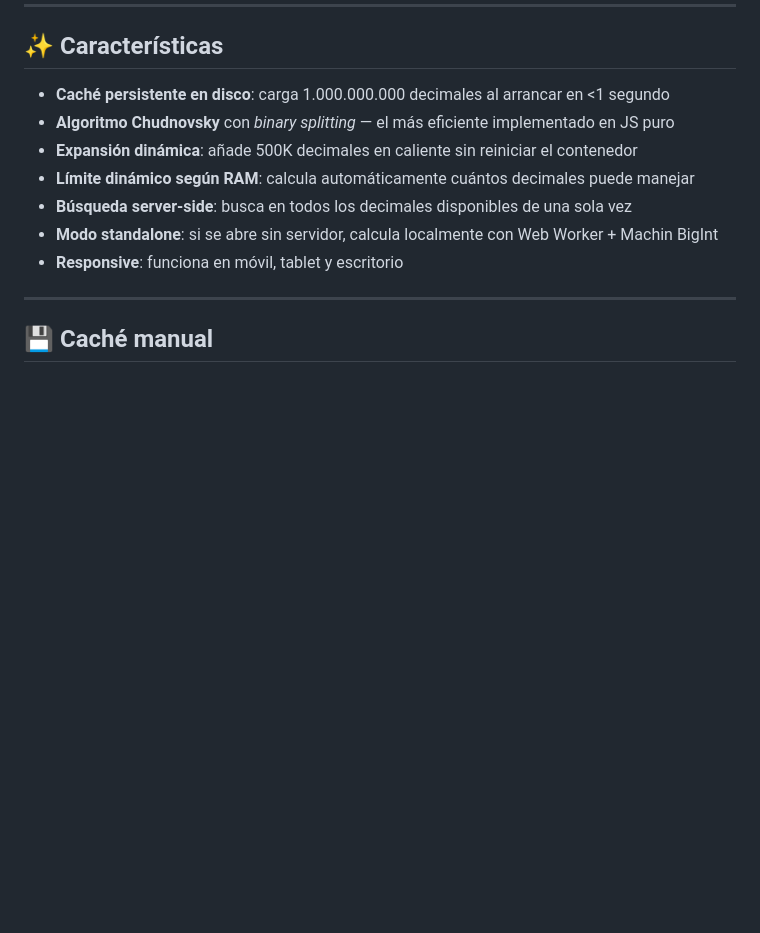
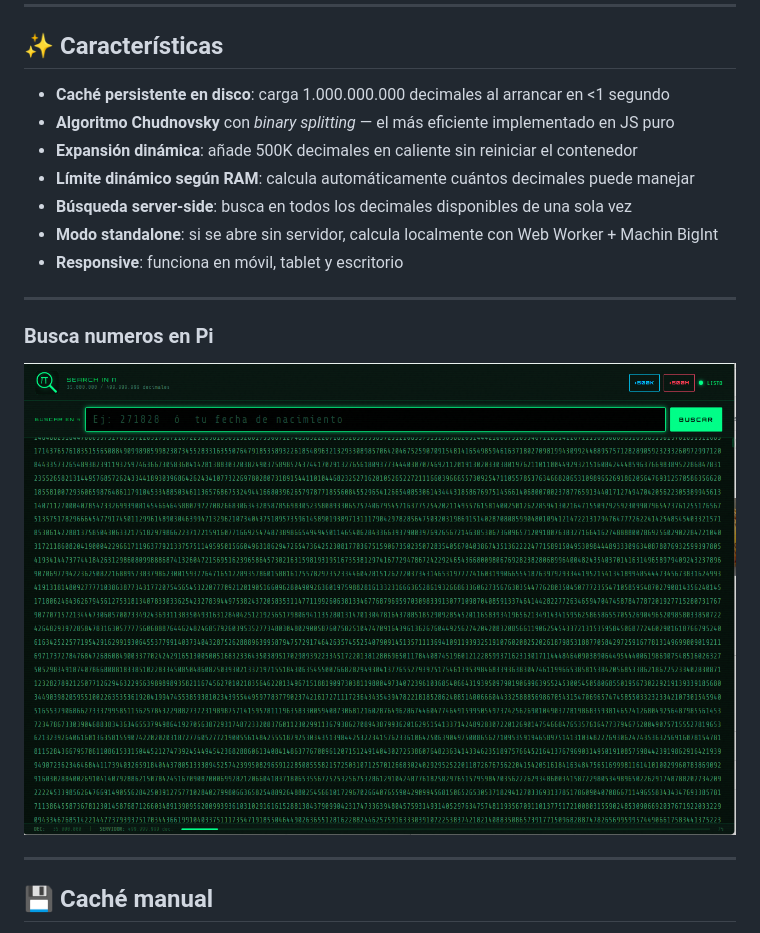
Before and after one commit to luisjsolsona/Search-in-Pi, a Markdown page: README.md, the part around the change. Drawn GitHub-style; pictures changed too: buscador-pi.png (added); blank space fills up the shorter version.

Commit message:
añade gif

```diff
--- a/README.md
+++ b/README.md
@@ -45,6 +45,11 @@ Si ya tienes el fichero descargado en `/tmp/pi-billion.txt`, el script lo detect
 - **Búsqueda server-side**: busca en todos los decimales disponibles de una sola vez
 - **Modo standalone**: si se abre sin servidor, calcula localmente con Web Worker + Machin BigInt
 - **Responsive**: funciona en móvil, tablet y escritorio
+
+---
+
+### Busca numeros en Pi
+![buscador-pi.png](buscador-pi.png)
 
 ---
 
```
